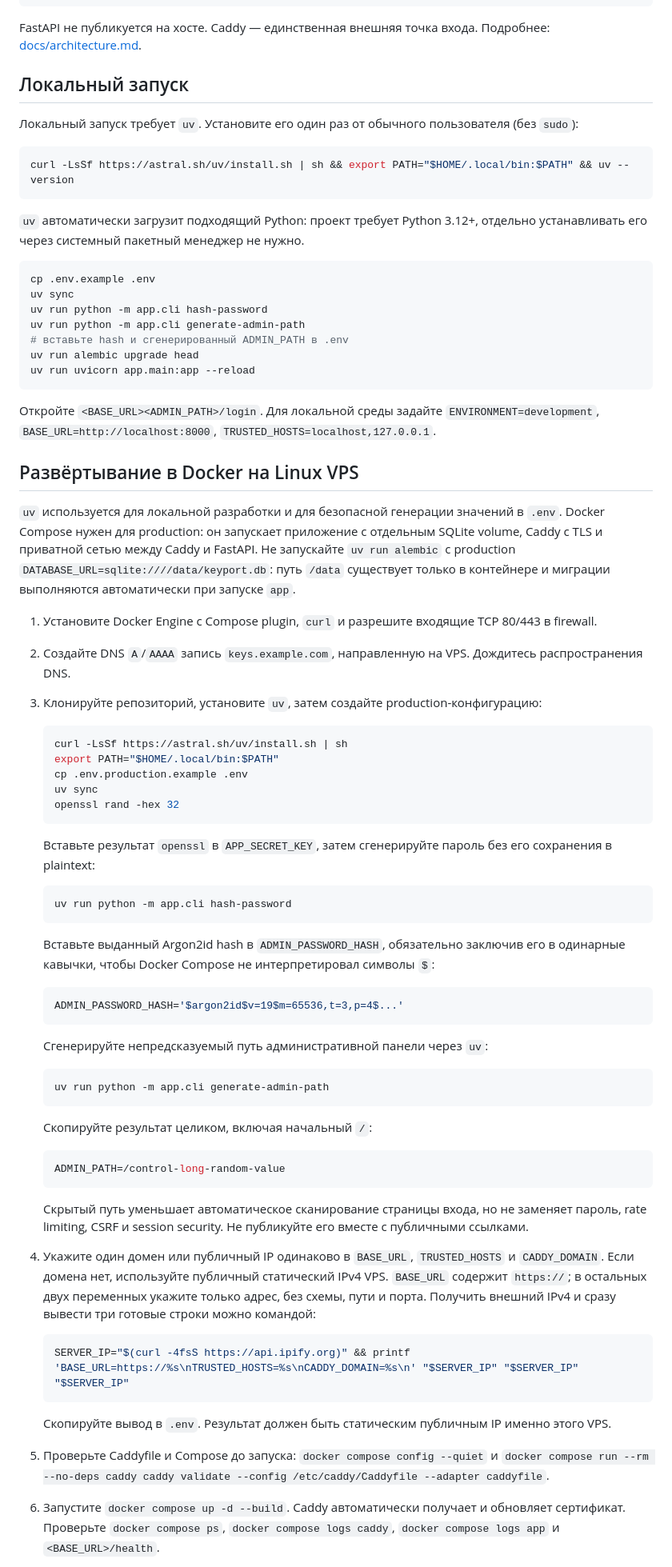
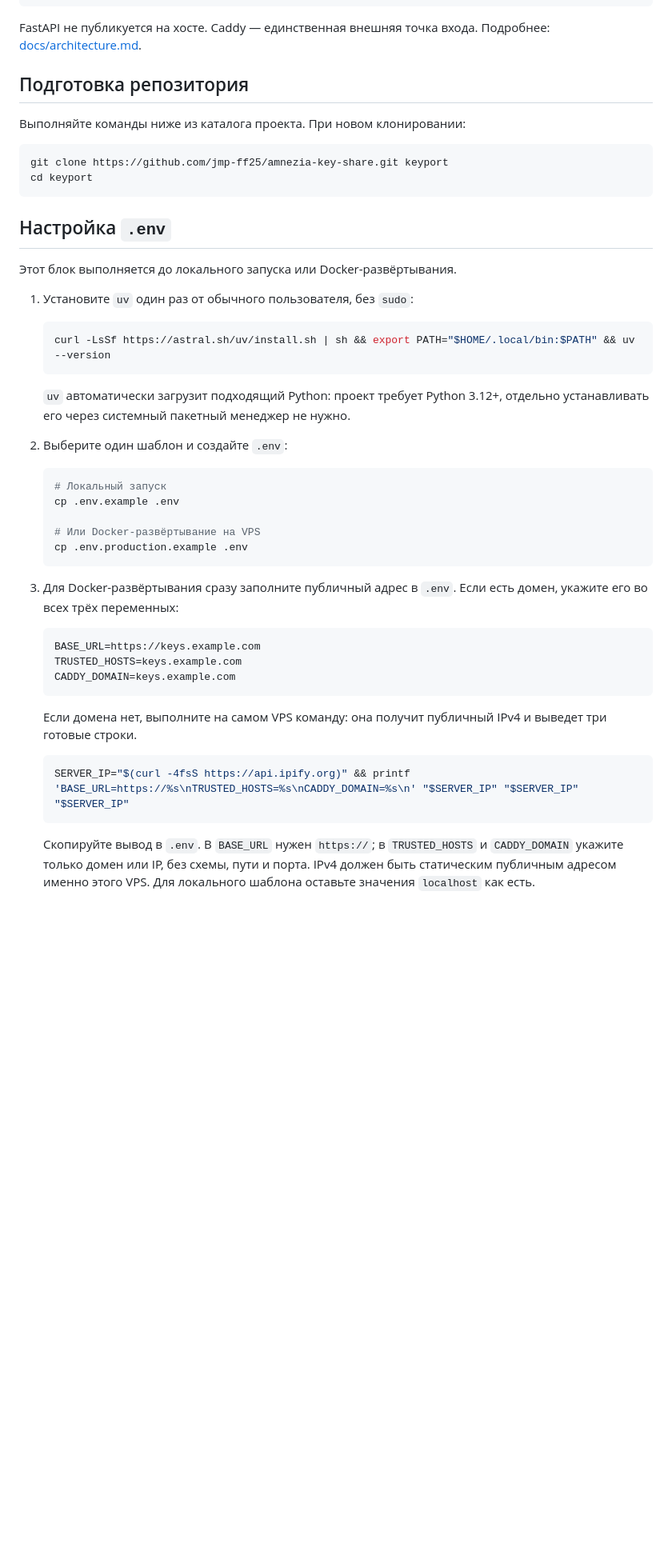
Before and after one commit to jmp-ff25/amnezia-key-share, a Markdown page: README.md, the part around one of its changes. Shown at 80% size. Drawn GitHub-style; blank space fills up the shorter version.

Commit message:
docs: configure environment before deployment

````diff
--- a/README.md
+++ b/README.md
@@ -12,82 +12,50 @@ Browser → Caddy (TLS, headers) → FastAPI/Jinja2 → SQLAlchemy → SQLite vo
 
 FastAPI не публикуется на хосте. Caddy — единственная внешняя точка входа. Подробнее: [docs/architecture.md](docs/architecture.md).
 
-## Локальный запуск
+## Подготовка репозитория
 
-Локальный запуск требует `uv`. Установите его один раз от обычного пользователя (без `sudo`):
+Выполняйте команды ниже из каталога проекта. При новом клонировании:
 
 ```bash
-curl -LsSf https://astral.sh/uv/install.sh | sh && export PATH="$HOME/.local/bin:$PATH" && uv --version
+git clone https://github.com/jmp-ff25/amnezia-key-share.git keyport
+cd keyport
 ```
 
-`uv` автоматически загрузит подходящий Python: проект требует Python 3.12+, отдельно
-устанавливать его через системный пакетный менеджер не нужно.
+## Настройка `.env`
 
-```bash
-cp .env.example .env
-uv sync
-uv run python -m app.cli hash-password
-uv run python -m app.cli generate-admin-path
-# вставьте hash и сгенерированный ADMIN_PATH в .env
-uv run alembic upgrade head
-uv run uvicorn app.main:app --reload
-```
+Этот блок выполняется до локального запуска или Docker-развёртывания.
 
-Откройте `<BASE_URL><ADMIN_PATH>/login`. Для локальной среды задайте `ENVIRONMENT=development`, `BASE_URL=http://localhost:8000`, `TRUSTED_HOSTS=localhost,127.0.0.1`.
-
-## Развёртывание в Docker на Linux VPS
-
-`uv` используется для локальной разработки и для безопасной генерации значений в `.env`.
-Docker Compose нужен для production: он запускает приложение с отдельным SQLite volume,
-Caddy с TLS и приватной сетью между Caddy и FastAPI. Не запускайте `uv run alembic` с
-production `DATABASE_URL=sqlite:////data/keyport.db`: путь `/data` существует только
-в контейнере и миграции выполняются автоматически при запуске `app`.
-
-1. Установите Docker Engine с Compose plugin, `curl` и разрешите входящие TCP 80/443 в firewall.
-2. Создайте DNS `A`/`AAAA` запись `keys.example.com`, направленную на VPS. Дождитесь распространения DNS.
-3. Клонируйте репозиторий, установите `uv`, затем создайте production-конфигурацию:
+1. Установите `uv` один раз от обычного пользователя, без `sudo`:
 
    ```bash
-   curl -LsSf https://astral.sh/uv/install.sh | sh
-   export PATH="$HOME/.local/bin:$PATH"
-   cp .env.production.example .env
-   uv sync
-   openssl rand -hex 32
+   curl -LsSf https://astral.sh/uv/install.sh | sh && export PATH="$HOME/.local/bin:$PATH" && uv --version
    ```
 
-   Вставьте результат `openssl` в `APP_SECRET_KEY`, затем сгенерируйте пароль без его сохранения в plaintext:
+   `uv` автоматически загрузит подходящий Python: проект требует Python 3.12+, отдельно устанавливать его через системный пакетный менеджер не нужно.
+
+2. Выберите один шаблон и создайте `.env`:
 
    ```bash
-   uv run python -m app.cli hash-password
+   # Локальный запуск
+   cp .env.example .env
+
+   # Или Docker-развёртывание на VPS
+   cp .env.production.example .env
    ```
 
-   Вставьте выданный Argon2id hash в `ADMIN_PASSWORD_HASH`, обязательно заключив его в одинарные кавычки, чтобы Docker Compose не интерпретировал символы `$`:
+3. Для Docker-развёртывания сразу заполните публичный адрес в `.env`. Если есть домен, укажите его во всех трёх переменных:
 
    ```env
-   ADMIN_PASSWORD_HASH='$argon2id$v=19$m=65536,t=3,p=4$...'
+   BASE_URL=https://keys.example.com
+   TRUSTED_HOSTS=keys.example.com
+   CADDY_DOMAIN=keys.example.com
    ```
 
-   Сгенерируйте непредсказуемый путь административной панели через `uv`:
-
-   ```bash
-   uv run python -m app.cli generate-admin-path
-   ```
-
-   Скопируйте результат целиком, включая начальный `/`:
-
-   ```env
-   ADMIN_PATH=/control-long-random-value
-   ```
-
-   Скрытый путь уменьшает автоматическое сканирование страницы входа, но не заменяет пароль, rate limiting, CSRF и session security. Не публикуйте его вместе с публичными ссылками.
-
-5. Укажите один домен или публичный IP одинаково в `BASE_URL`, `TRUSTED_HOSTS` и `CADDY_DOMAIN`. Если домена нет, используйте публичный статический IPv4 VPS. `BASE_URL` содержит `https://`; в остальных двух переменных укажите только адрес, без схемы, пути и порта. Получить внешний IPv4 и сразу вывести три готовые строки можно командой:
+   Если домена нет, выполните на самом VPS команду: она получит публичный IPv4 и выведет три готовые строки.
 
    ```bash
    SERVER_IP="$(curl -4fsS https://api.ipify.org)" && printf 'BASE_URL=https://%s\nTRUSTED_HOSTS=%s\nCADDY_DOMAIN=%s\n' "$SERVER_IP" "$SERVER_IP" "$SERVER_IP"
    ```
 
-   Скопируйте вывод в `.env`. Результат должен быть статическим публичным IP именно этого VPS.
-6. Проверьте Caddyfile и Compose до запуска: `docker compose config --quiet` и `docker compose run --rm --no-deps caddy caddy validate --config /etc/caddy/Caddyfile --adapter caddyfile`.
-7. Запустите `docker compose up -d --build`. Caddy автоматически получает и обновляет сертификат. Проверьте `docker compose ps`, `docker compose logs caddy`, `docker compose logs app` и `<BASE_URL>/health`.
+   Скопируйте вывод в `.env`. В `BASE_URL` нужен `https://`; в `TRUSTED_HOSTS` и `CADDY_DOMAIN` укажите только домен или IP, без схемы, пути и порта. IPv4 должен быть статическим публичным адресом именно этого VPS. Для локального шаблона оставьте значения `localhost` как есть.
 
````
Also changed, not shown: other parts of README.md (+57 -1 lines).
